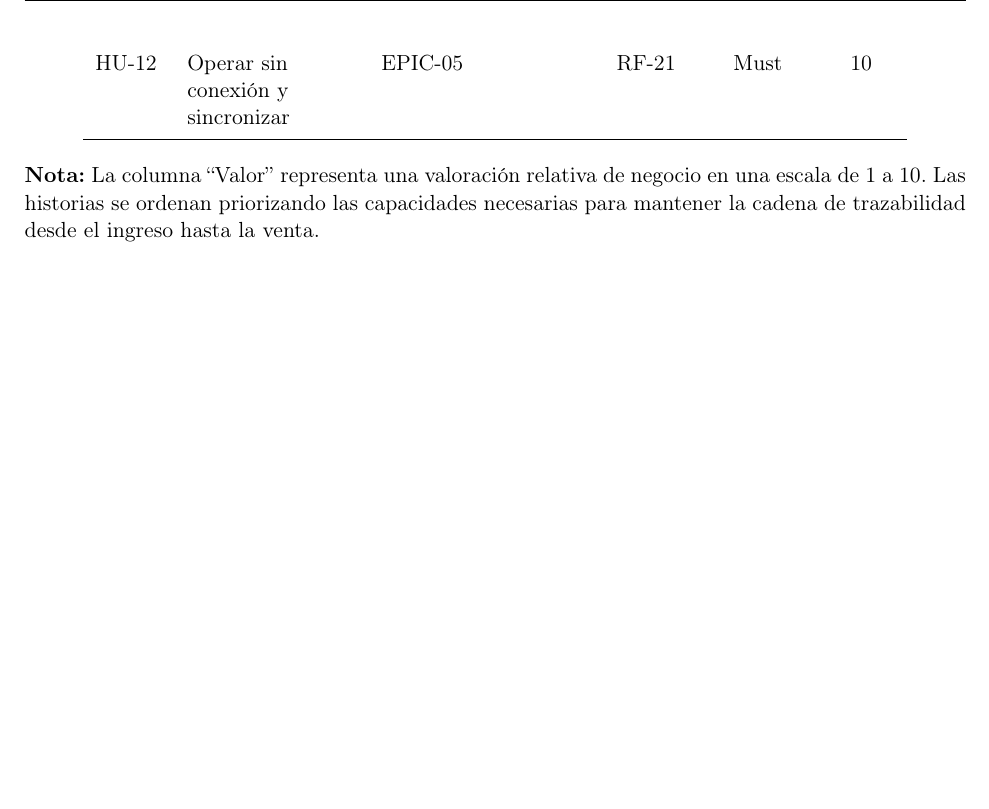
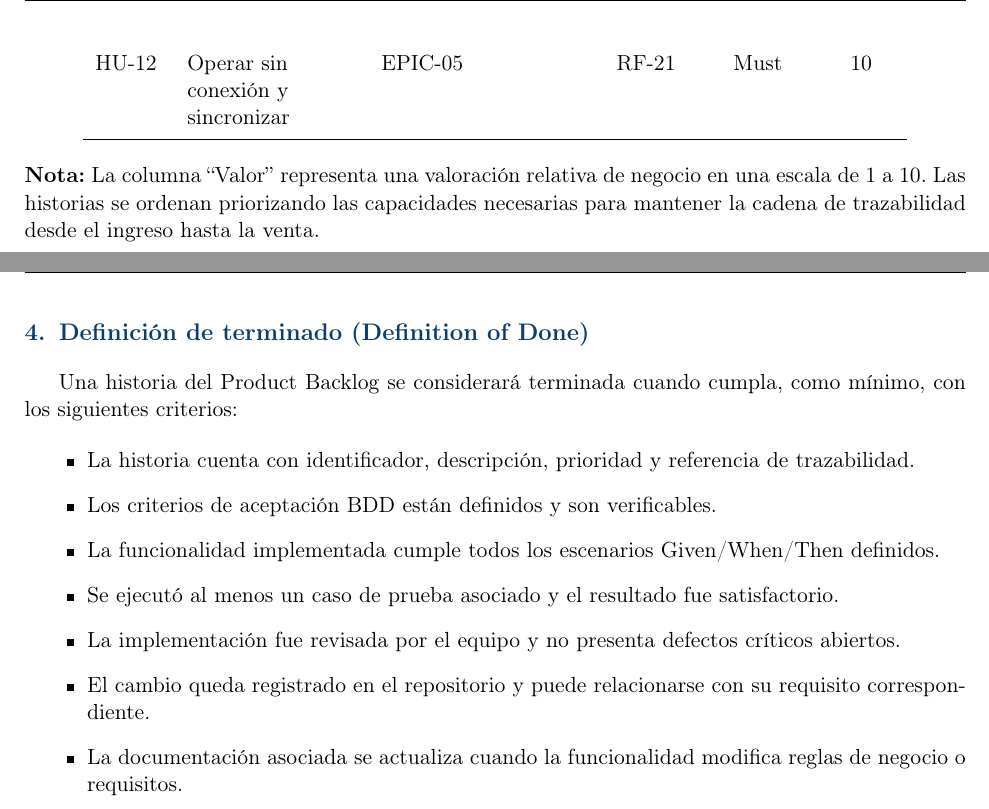
Before and after one commit to EdhuXav/TA_Formativo_Equipo_CCGaPQ, a LaTeX document (main.tex): part of page 4 of 4 before the commit and two parts of pages 4 and 5 of 5 after it, the two joined at a grey line, cut so that both start at the same text, the shorter picture padded with empty space. Compiled offline with pdfLaTeX.

Commit message:
agregar definición de terminado
Se agregan la seccion (Definition of Done) al documento.

```diff
--- a/main.tex
+++ b/main.tex
@@ -158,7 +158,19 @@ para mantener la cadena de trazabilidad desde el ingreso hasta la venta.
 
 \newpage
 
+\section{Definición de terminado (Definition of Done)}
+Una historia del Product Backlog se considerará terminada cuando cumpla, como mínimo, con
+los siguientes criterios:
 
+\begin{itemize}[leftmargin=1.1cm]
+\item La historia cuenta con identificador, descripción, prioridad y referencia de trazabilidad.
+\item Los criterios de aceptación BDD están definidos y son verificables.
+\item La funcionalidad implementada cumple todos los escenarios Given/When/Then definidos.
+\item Se ejecutó al menos un caso de prueba asociado y el resultado fue satisfactorio.
+\item La implementación fue revisada por el equipo y no presenta defectos críticos abiertos.
+\item El cambio queda registrado en el repositorio y puede relacionarse con su requisito correspondiente.
+\item La documentación asociada se actualiza cuando la funcionalidad modifica reglas de negocio o requisitos.
+\end{itemize}
 
 
 
```
